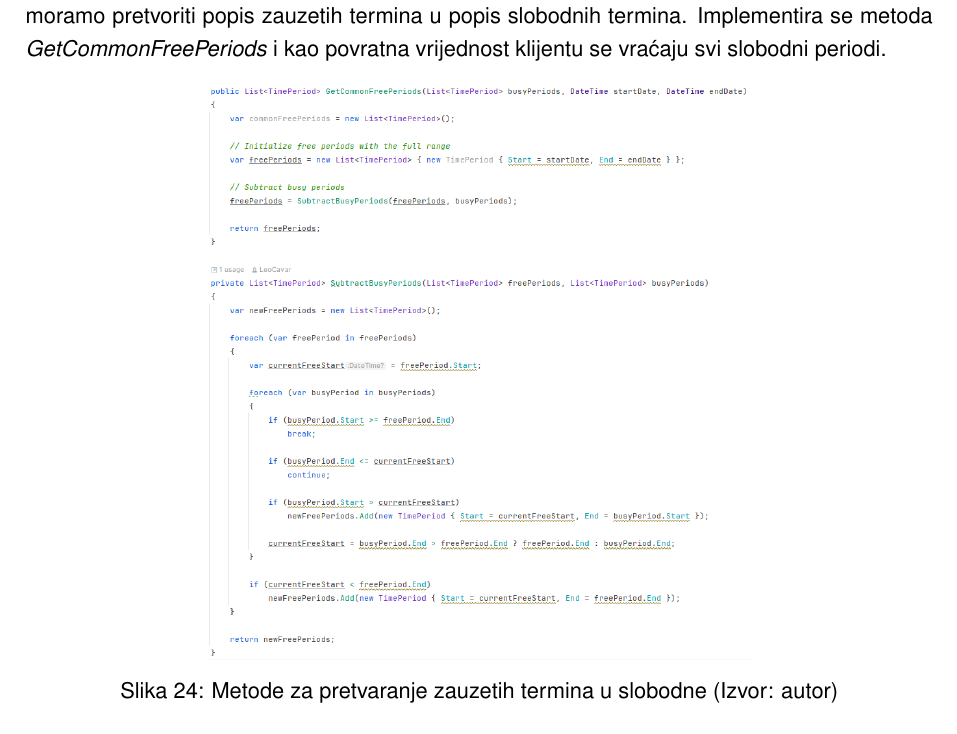
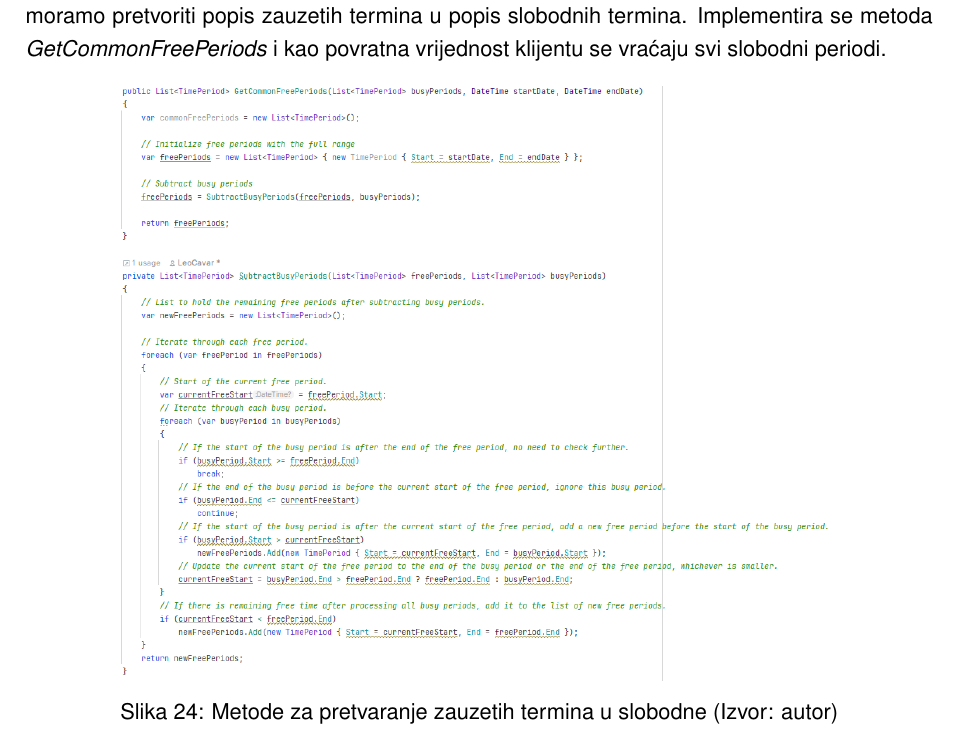
Before and after one commit to LeoCavar/Meeting-planner-LaTeX, a LaTeX document (main.tex): part of page 29 of 39, cut so that both start at the same text. Compiled offline with pdfLaTeX.

Commit message:
Slika 24. objasni algoritam s komentarima

```diff
--- a/main.tex
+++ b/main.tex
@@ -457,7 +457,7 @@ Nakon preuzimanja termina lokacije imamo sve potrebne podatke, prvo je potrebno
 Nakon spajanja u jednu varijablu, moramo pretvoriti popis zauzetih termina u popis slobodnih termina. Implementira se metoda \textit{GetCommonFreePeriods} i kao povratna vrijednost klijentu se vraćaju svi slobodni periodi.
 \begin{figure}[H]
     \centering
-    \includegraphics[width=0.6\textwidth]{slike/FreePeriods.png}
+    \includegraphics[width=0.8\textwidth]{slike/FreePeriods.png}
     \caption{Metode za pretvaranje zauzetih termina u slobodne (Izvor: autor)}
     \label{fig:FreePeriods}
 \end{figure}
```
Also changed, not shown: output_files/main.pdf, slike/FreePeriods.png, 3 other files.
